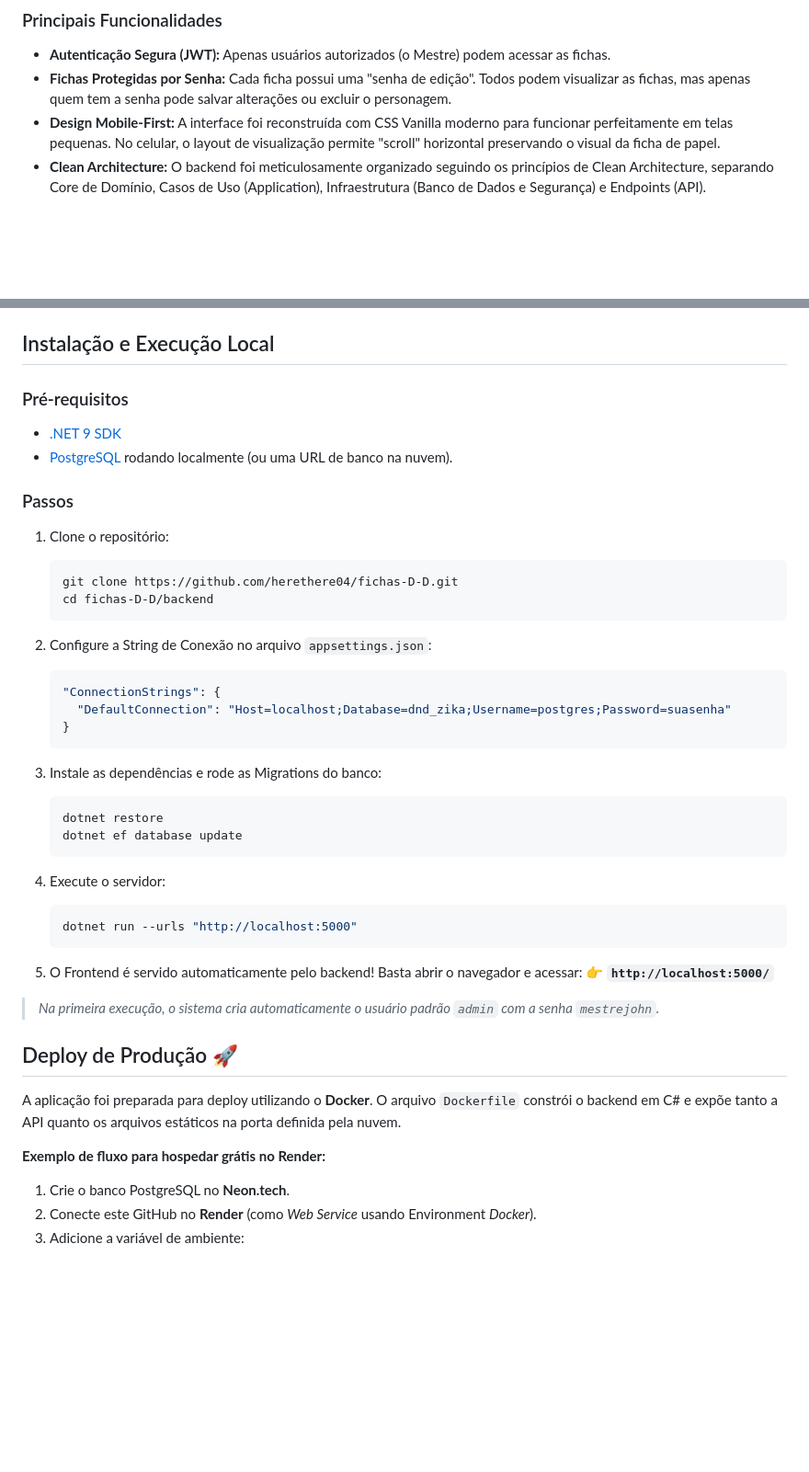
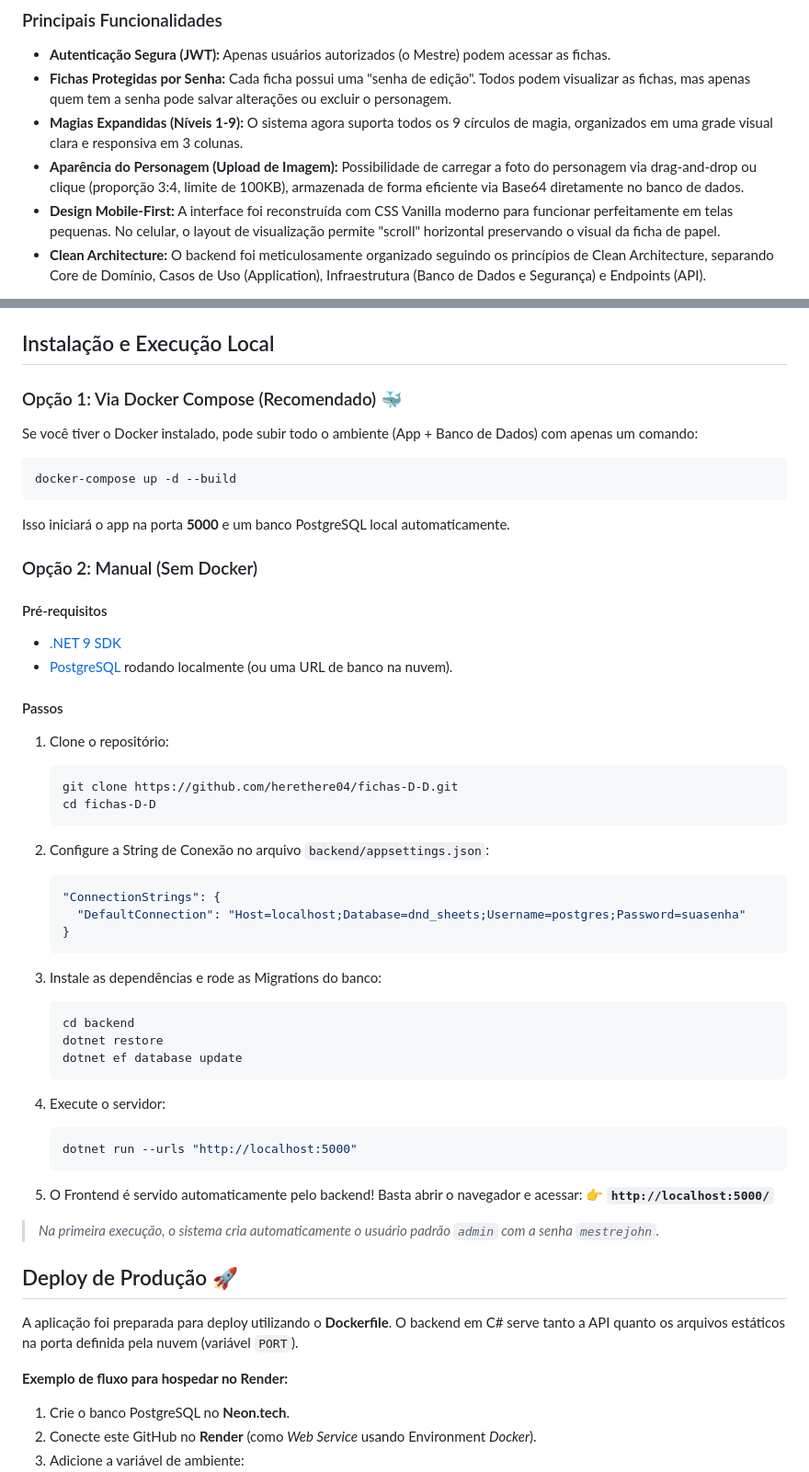
Before and after one commit to herethere04/fichas-D-D, a Markdown page: README.md, 2 parts joined by grey strips. Shown at 92% size. Drawn GitHub-style; blank space fills up the shorter version.

Commit message:
docs: update README with new features and docker instructions

````diff
--- a/README.md
+++ b/README.md
@@ -12,6 +12,8 @@ O sistema permite que um grupo de RPG crie e gerencie suas fichas em um ambiente
 
 - **Autenticação Segura (JWT):** Apenas usuários autorizados (o Mestre) podem acessar as fichas.
 - **Fichas Protegidas por Senha:** Cada ficha possui uma "senha de edição". Todos podem visualizar as fichas, mas apenas quem tem a senha pode salvar alterações ou excluir o personagem.
+- **Magias Expandidas (Níveis 1-9):** O sistema agora suporta todos os 9 círculos de magia, organizados em uma grade visual clara e responsiva em 3 colunas.
+- **Aparência do Personagem (Upload de Imagem):** Possibilidade de carregar a foto do personagem via drag-and-drop ou clique (proporção 3:4, limite de 100KB), armazenada de forma eficiente via Base64 diretamente no banco de dados.
 - **Design Mobile-First:** A interface foi reconstruída com CSS Vanilla moderno para funcionar perfeitamente em telas pequenas. No celular, o layout de visualização permite "scroll" horizontal preservando o visual da ficha de papel.
 - **Clean Architecture:** O backend foi meticulosamente organizado seguindo os princípios de Clean Architecture, separando Core de Domínio, Casos de Uso (Application), Infraestrutura (Banco de Dados e Segurança) e Endpoints (API).
 
@@ -42,27 +44,39 @@ A organização das pastas no backend (`/backend`) segue a separação de respon
 
 ## Instalação e Execução Local
 
-### Pré-requisitos
+### Opção 1: Via Docker Compose (Recomendado) 🐳
+
+Se você tiver o Docker instalado, pode subir todo o ambiente (App + Banco de Dados) com apenas um comando:
+
+```bash
+docker-compose up -d --build
+```
+Isso iniciará o app na porta **5000** e um banco PostgreSQL local automaticamente.
+
+### Opção 2: Manual (Sem Docker)
+
+#### Pré-requisitos
 - [.NET 9 SDK](https://dotnet.microsoft.com/download)
 - [PostgreSQL](https://www.postgresql.org/download/) rodando localmente (ou uma URL de banco na nuvem).
 
-### Passos
+#### Passos
 
 1. Clone o repositório:
    ```bash
    git clone https://github.com/herethere04/fichas-D-D.git
-   cd fichas-D-D/backend
+   cd fichas-D-D
    ```
 
-2. Configure a String de Conexão no arquivo `appsettings.json`:
+2. Configure a String de Conexão no arquivo `backend/appsettings.json`:
    ```json
    "ConnectionStrings": {
-     "DefaultConnection": "Host=localhost;Database=dnd_zika;Username=postgres;Password=suasenha"
+     "DefaultConnection": "Host=localhost;Database=dnd_sheets;Username=postgres;Password=suasenha"
    }
    ```
 
 3. Instale as dependências e rode as Migrations do banco:
    ```bash
+   cd backend
    dotnet restore
    dotnet ef database update
    ```
@@ -79,10 +93,10 @@ A organização das pastas no backend (`/backend`) segue a separação de respon
 
 ## Deploy de Produção 🚀
 
-A aplicação foi preparada para deploy utilizando o **Docker**.
-O arquivo `Dockerfile` constrói o backend em C# e expõe tanto a API quanto os arquivos estáticos na porta definida pela nuvem.
+A aplicação foi preparada para deploy utilizando o **Dockerfile**.
+O backend em C# serve tanto a API quanto os arquivos estáticos na porta definida pela nuvem (variável `PORT`).
 
-**Exemplo de fluxo para hospedar grátis no Render:**
+**Exemplo de fluxo para hospedar no Render:**
 1. Crie o banco PostgreSQL no **Neon.tech**.
 2. Conecte este GitHub no **Render** (como *Web Service* usando Environment *Docker*).
 3. Adicione a variável de ambiente:
````
